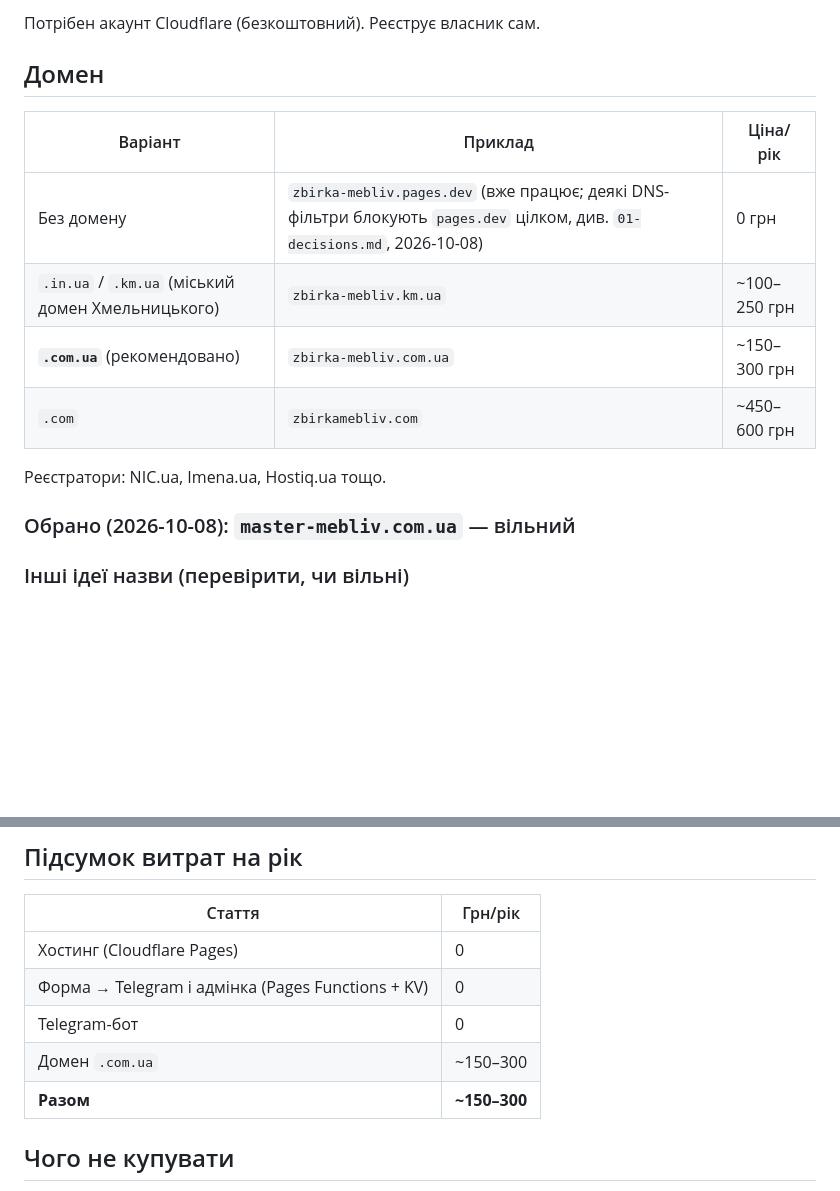
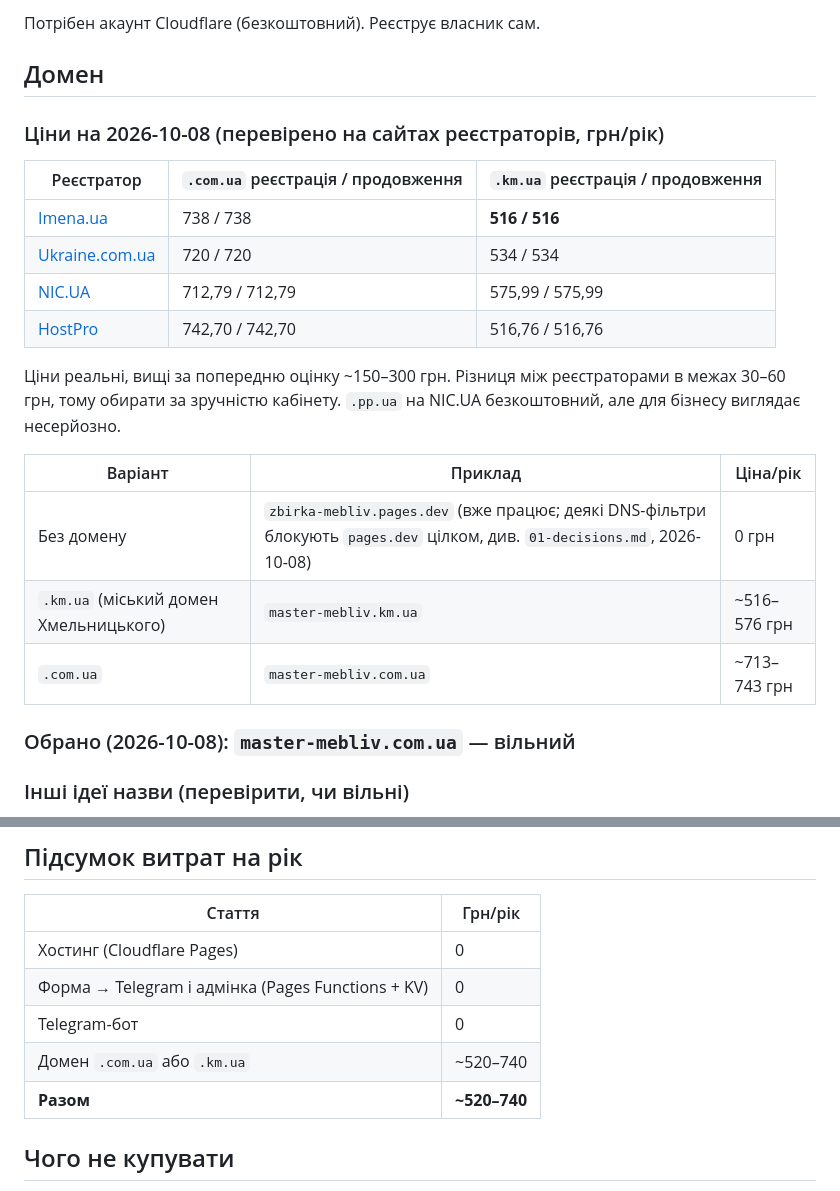
Before and after one commit to Monserg/zbirka-mebliv-site, a Markdown page: docs/05-hosting-domain.md, 2 parts joined by grey strips. GitHub-like rendering; blank space fills up the shorter version.

Commit message:
Домен: реальні ціни .com.ua і .km.ua у чотирьох реєстраторів (2026-10-08)
Co-Authored-By: Claude Fable 5.1 <noreply@anthropic.com>

```diff
--- a/docs/05-hosting-domain.md
+++ b/docs/05-hosting-domain.md
@@ -18,14 +18,24 @@
 
 ## Домен
 
+### Ціни на 2026-10-08 (перевірено на сайтах реєстраторів, грн/рік)
+
+| Реєстратор | `.com.ua` реєстрація / продовження | `.km.ua` реєстрація / продовження |
+|---|---|---|
+| [Imena.ua](https://www.imena.ua/en/domains/prices) | 738 / 738 | **516 / 516** |
+| [Ukraine.com.ua](https://www.ukraine.com.ua/domains/prices/) | 720 / 720 | 534 / 534 |
+| [NIC.UA](https://nic.ua/uk/domains/prices) | 712,79 / 712,79 | 575,99 / 575,99 |
+| [HostPro](https://hostpro.ua/ua/pricelist/) | 742,70 / 742,70 | 516,76 / 516,76 |
+
+Ціни реальні, вищі за попередню оцінку ~150–300 грн. Різниця між
+реєстраторами в межах 30–60 грн, тому обирати за зручністю кабінету.
+`.pp.ua` на NIC.UA безкоштовний, але для бізнесу виглядає несерйозно.
+
 | Варіант | Приклад | Ціна/рік |
 |---|---|---|
 | Без домену | `zbirka-mebliv.pages.dev` (вже працює; деякі DNS-фільтри блокують `pages.dev` цілком, див. `01-decisions.md`, 2026-10-08) | 0 грн |
-| `.in.ua` / `.km.ua` (міський домен Хмельницького) | `zbirka-mebliv.km.ua` | ~100–250 грн |
-| **`.com.ua`** (рекомендовано) | `zbirka-mebliv.com.ua` | ~150–300 грн |
-| `.com` | `zbirkamebliv.com` | ~450–600 грн |
-
-Реєстратори: NIC.ua, Imena.ua, Hostiq.ua тощо.
+| `.km.ua` (міський домен Хмельницького) | `master-mebliv.km.ua` | ~516–576 грн |
+| `.com.ua` | `master-mebliv.com.ua` | ~713–743 грн |
 
 ### Обрано (2026-10-08): `master-mebliv.com.ua` — вільний
 
@@ -54,8 +64,8 @@
 | Хостинг (Cloudflare Pages) | 0 |
 | Форма → Telegram і адмінка (Pages Functions + KV) | 0 |
 | Telegram-бот | 0 |
-| Домен `.com.ua` | ~150–300 |
-| **Разом** | **~150–300** |
+| Домен `.com.ua` або `.km.ua` | ~520–740 |
+| **Разом** | **~520–740** |
 
 ## Чого не купувати
 
```
